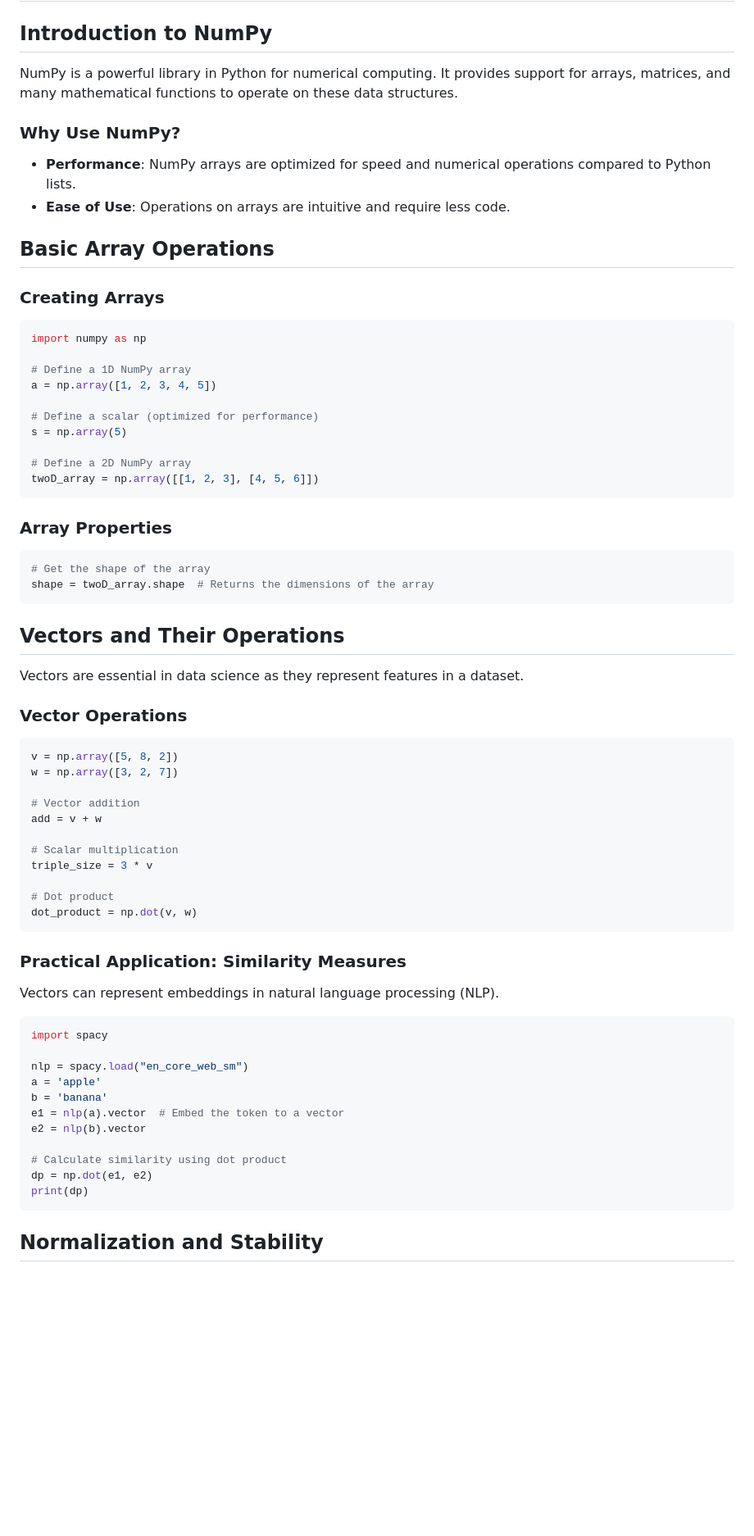
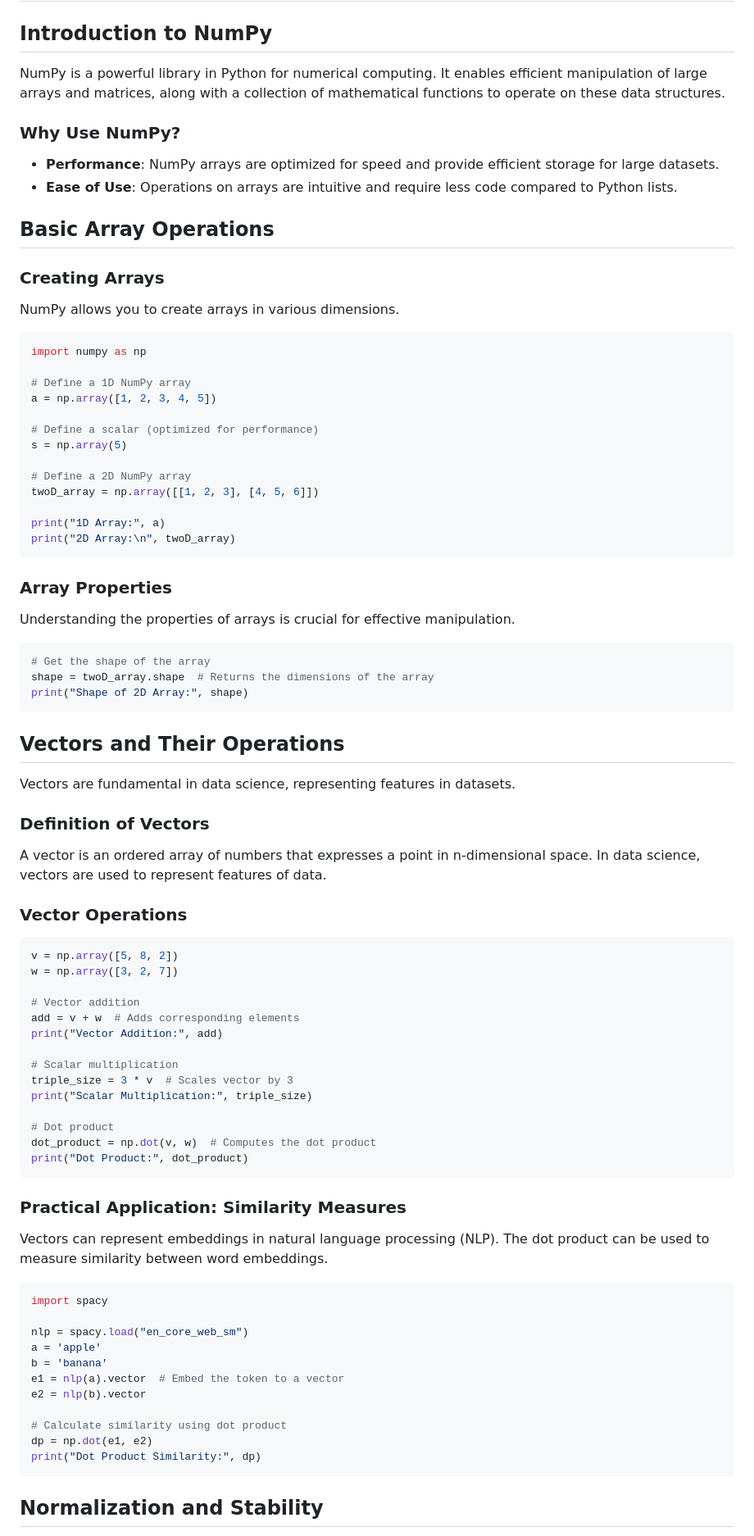
Before and after one commit to AhmedYasserIbrahim/Class-Notes, a Markdown page: DataScience/CH3/NumpyNotes.md, the part around the change printed below. Shown: that part at 82% size. GitHub-like rendering; blank space fills up the shorter version.

````diff
--- a/DataScience/CH3/NumpyNotes.md
+++ b/DataScience/CH3/NumpyNotes.md
@@ -1,15 +1,16 @@
 # NumPy Notes
 
 ## Introduction to NumPy
-NumPy is a powerful library in Python for numerical computing. It provides support for arrays, matrices, and many mathematical functions to operate on these data structures.
+NumPy is a powerful library in Python for numerical computing. It enables efficient manipulation of large arrays and matrices, along with a collection of mathematical functions to operate on these data structures.
 
 ### Why Use NumPy?
-- **Performance**: NumPy arrays are optimized for speed and numerical operations compared to Python lists.
-- **Ease of Use**: Operations on arrays are intuitive and require less code.
+- **Performance**: NumPy arrays are optimized for speed and provide efficient storage for large datasets.
+- **Ease of Use**: Operations on arrays are intuitive and require less code compared to Python lists.
 
 ## Basic Array Operations
 
 ### Creating Arrays
+NumPy allows you to create arrays in various dimensions.
 ```python
 import numpy as np
 
@@ -21,16 +22,24 @@ s = np.array(5)
 
 # Define a 2D NumPy array
 twoD_array = np.array([[1, 2, 3], [4, 5, 6]])
+
+print("1D Array:", a)
+print("2D Array:\n", twoD_array)
 ```
 
 ### Array Properties
+Understanding the properties of arrays is crucial for effective manipulation.
 ```python
 # Get the shape of the array
 shape = twoD_array.shape  # Returns the dimensions of the array
+print("Shape of 2D Array:", shape)
 ```
 
 ## Vectors and Their Operations
-Vectors are essential in data science as they represent features in a dataset.
+Vectors are fundamental in data science, representing features in datasets.
+
+### Definition of Vectors
+A vector is an ordered array of numbers that expresses a point in n-dimensional space. In data science, vectors are used to represent features of data.
 
 ### Vector Operations
 ```python
@@ -38,17 +47,20 @@ v = np.array([5, 8, 2])
 w = np.array([3, 2, 7])
 
 # Vector addition
-add = v + w
+add = v + w  # Adds corresponding elements
+print("Vector Addition:", add)
 
 # Scalar multiplication
-triple_size = 3 * v
+triple_size = 3 * v  # Scales vector by 3
+print("Scalar Multiplication:", triple_size)
 
 # Dot product
-dot_product = np.dot(v, w)
+dot_product = np.dot(v, w)  # Computes the dot product
+print("Dot Product:", dot_product)
 ```
 
 ### Practical Application: Similarity Measures
-Vectors can represent embeddings in natural language processing (NLP).
+Vectors can represent embeddings in natural language processing (NLP). The dot product can be used to measure similarity between word embeddings.
 ```python
 import spacy
 
@@ -60,7 +72,7 @@ e2 = nlp(b).vector
 
 # Calculate similarity using dot product
 dp = np.dot(e1, e2)
-print(dp)
+print("Dot Product Similarity:", dp)
 ```
 
 ## Normalization and Stability
````
Also changed, not shown: other parts of DataScience/CH3/NumpyNotes.md (+28 -11 lines).
